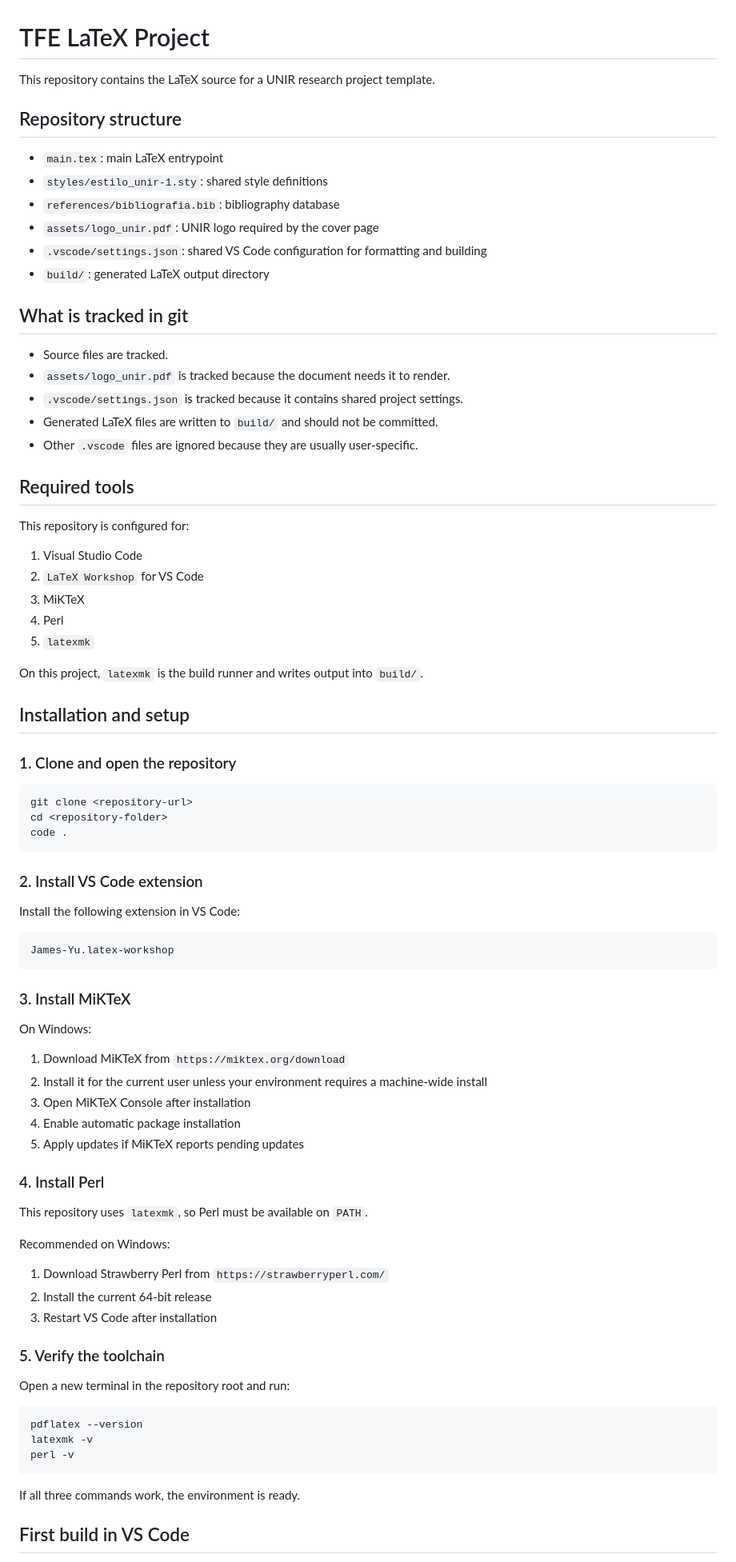
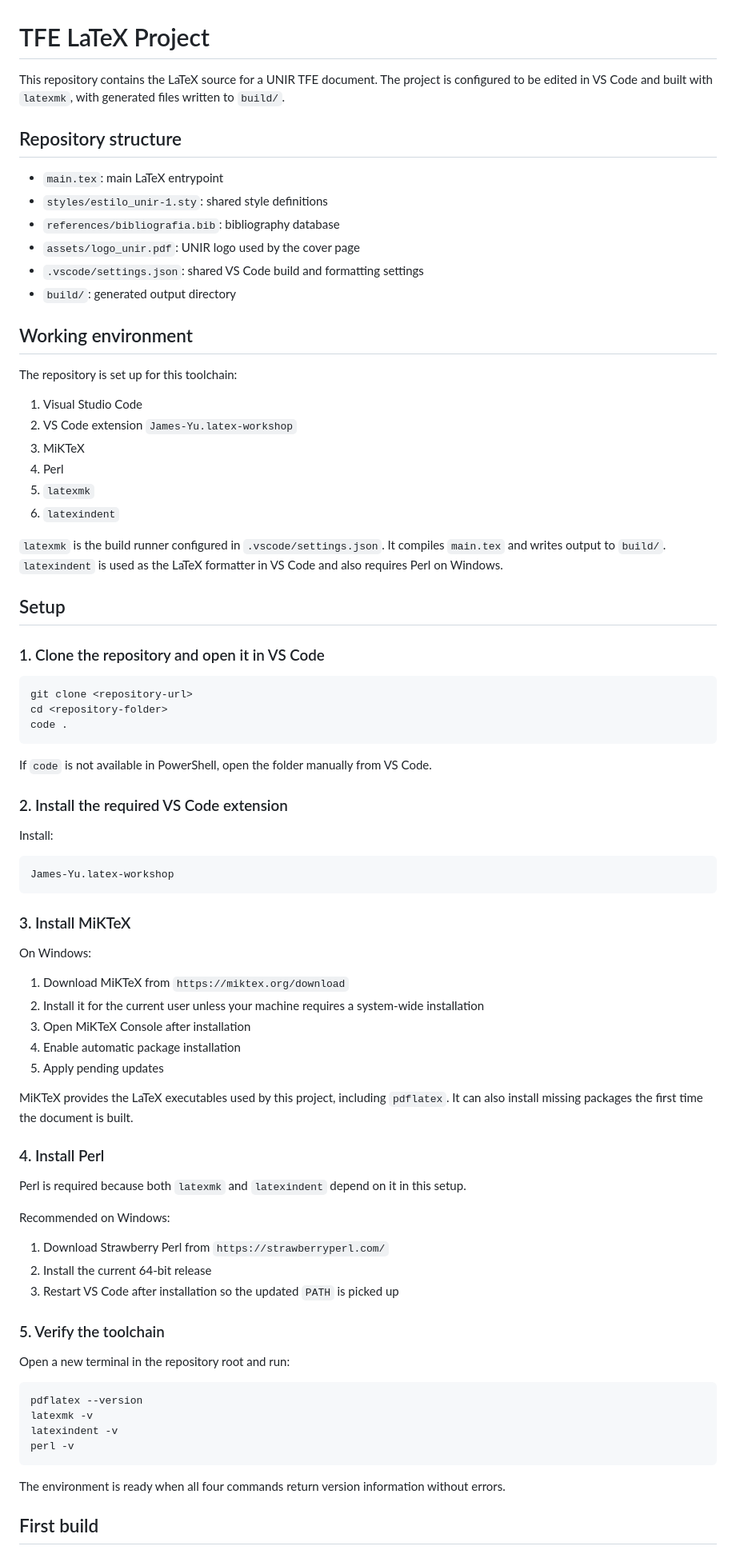
Before and after one commit to oriolologaray/TFE, a Markdown page: README.md, the part around one of its changes. Shown at 80% size. Rendered like a GitHub page.

````diff
--- a/README.md
+++ b/README.md
@@ -1,39 +1,32 @@
 # TFE LaTeX Project
 
-This repository contains the LaTeX source for a UNIR research project template.
+This repository contains the LaTeX source for a UNIR TFE document. The project is configured to be edited in VS Code and built with `latexmk`, with generated files written to `build/`.
 
 ## Repository structure
 
 - `main.tex`: main LaTeX entrypoint
 - `styles/estilo_unir-1.sty`: shared style definitions
 - `references/bibliografia.bib`: bibliography database
-- `assets/logo_unir.pdf`: UNIR logo required by the cover page
-- `.vscode/settings.json`: shared VS Code configuration for formatting and building
-- `build/`: generated LaTeX output directory
+- `assets/logo_unir.pdf`: UNIR logo used by the cover page
+- `.vscode/settings.json`: shared VS Code build and formatting settings
+- `build/`: generated output directory
 
-## What is tracked in git
+## Working environment
 
-- Source files are tracked.
-- `assets/logo_unir.pdf` is tracked because the document needs it to render.
-- `.vscode/settings.json` is tracked because it contains shared project settings.
-- Generated LaTeX files are written to `build/` and should not be committed.
-- Other `.vscode` files are ignored because they are usually user-specific.
-
-## Required tools
-
-This repository is configured for:
+The repository is set up for this toolchain:
 
 1. Visual Studio Code
-2. `LaTeX Workshop` for VS Code
+2. VS Code extension `James-Yu.latex-workshop`
 3. MiKTeX
 4. Perl
 5. `latexmk`
+6. `latexindent`
 
-On this project, `latexmk` is the build runner and writes output into `build/`.
+`latexmk` is the build runner configured in `.vscode/settings.json`. It compiles `main.tex` and writes output to `build/`. `latexindent` is used as the LaTeX formatter in VS Code and also requires Perl on Windows.
 
-## Installation and setup
+## Setup
 
-### 1. Clone and open the repository
+### 1. Clone the repository and open it in VS Code
 
 ```powershell
 git clone <repository-url>
@@ -41,9 +34,11 @@ cd <repository-folder>
 code .
 ```
 
-### 2. Install VS Code extension
+If `code` is not available in PowerShell, open the folder manually from VS Code.
 
-Install the following extension in VS Code:
+### 2. Install the required VS Code extension
+
+Install:
 
 ```text
 James-Yu.latex-workshop
@@ -54,20 +49,22 @@ James-Yu.latex-workshop
 On Windows:
 
 1. Download MiKTeX from `https://miktex.org/download`
-2. Install it for the current user unless your environment requires a machine-wide install
+2. Install it for the current user unless your machine requires a system-wide installation
 3. Open MiKTeX Console after installation
 4. Enable automatic package installation
-5. Apply updates if MiKTeX reports pending updates
+5. Apply pending updates
+
+MiKTeX provides the LaTeX executables used by this project, including `pdflatex`. It can also install missing packages the first time the document is built.
 
 ### 4. Install Perl
 
-This repository uses `latexmk`, so Perl must be available on `PATH`.
+Perl is required because both `latexmk` and `latexindent` depend on it in this setup.
 
 Recommended on Windows:
 
 1. Download Strawberry Perl from `https://strawberryperl.com/`
 2. Install the current 64-bit release
-3. Restart VS Code after installation
+3. Restart VS Code after installation so the updated `PATH` is picked up
 
 ### 5. Verify the toolchain
 
@@ -76,10 +73,11 @@ Open a new terminal in the repository root and run:
 ```powershell
 pdflatex --version
 latexmk -v
+latexindent -v
 perl -v
 ```
 
-If all three commands work, the environment is ready.
+The environment is ready when all four commands return version information without errors.
 
-## First build in VS Code
+## First build
 
````
Also changed, not shown: other parts of README.md (+27 -15 lines).
